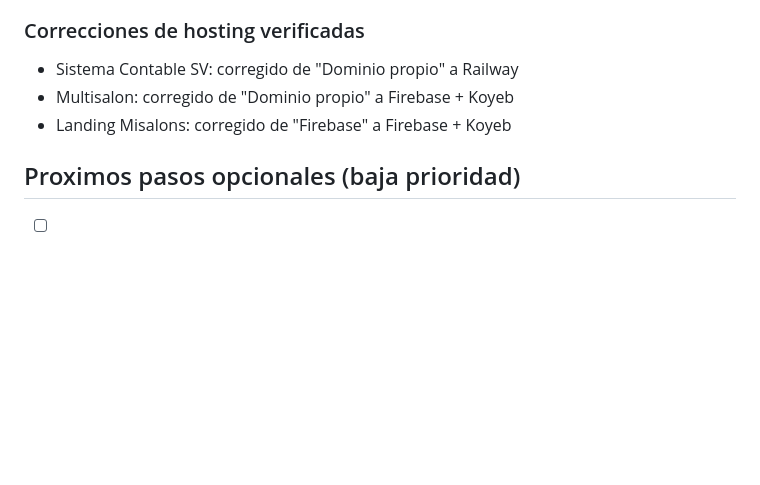
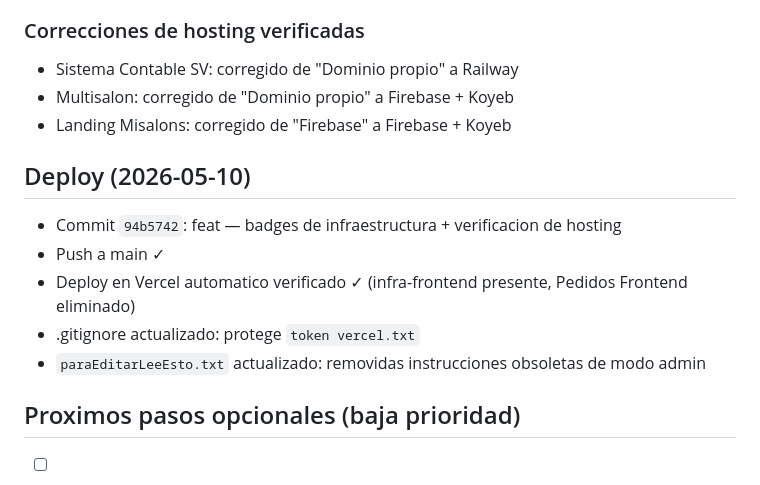
Before and after one commit to PoetaRivera/portfolio-dev-index, a Markdown page: seguimiento-fase1.md, the part around the change. Rendered like a GitHub page; blank space fills up the shorter version.

Commit message:
@ docs: registrar deploy 2026-05-10 en seguimiento
Co-Authored-By: Claude Opus 4.7 <noreply@anthropic.com>
@

```diff
--- a/seguimiento-fase1.md
+++ b/seguimiento-fase1.md
@@ -114,6 +114,13 @@
 - Multisalon: corregido de "Dominio propio" a Firebase + Koyeb
 - Landing Misalons: corregido de "Firebase" a Firebase + Koyeb
 
+## Deploy (2026-05-10)
+- Commit `94b5742`: feat — badges de infraestructura + verificacion de hosting
+- Push a main ✓
+- Deploy en Vercel automatico verificado ✓ (infra-frontend presente, Pedidos Frontend eliminado)
+- .gitignore actualizado: protege `token vercel.txt`
+- `paraEditarLeeEsto.txt` actualizado: removidas instrucciones obsoletas de modo admin
+
 ## Proximos pasos opcionales (baja prioridad)
 - [ ] Subir og.png real a Vercel para completar previews sociales
 - [ ] Foto de perfil real en lugar de iniciales "PR"
```
